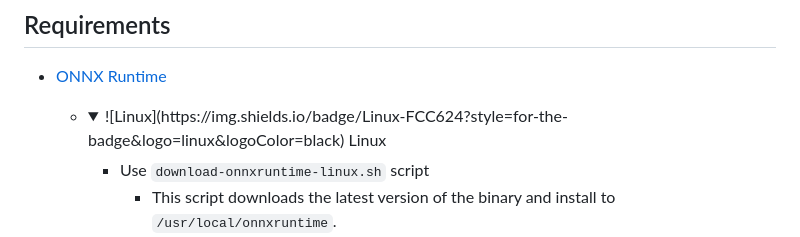
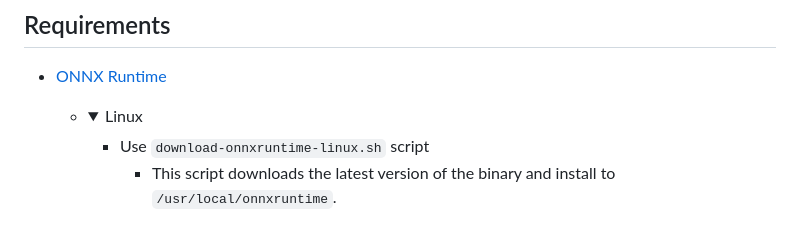
Before and after one commit to kibae/onnxruntime-server, a Markdown page: README.md, the part around the change. GitHub-like rendering; folded sections open.

```diff
--- a/README.md
+++ b/README.md
@@ -27,7 +27,7 @@
 
 - [ONNX Runtime](https://onnxruntime.ai/)
     - <details>
-      <summary>![Linux](https://img.shields.io/badge/Linux-FCC624?style=for-the-badge&logo=linux&logoColor=black) Linux</summary>
+      <summary>Linux</summary>
 
         - Use `download-onnxruntime-linux.sh` script
             - This script downloads the latest version of the binary and install to `/usr/local/onnxruntime`.
```
